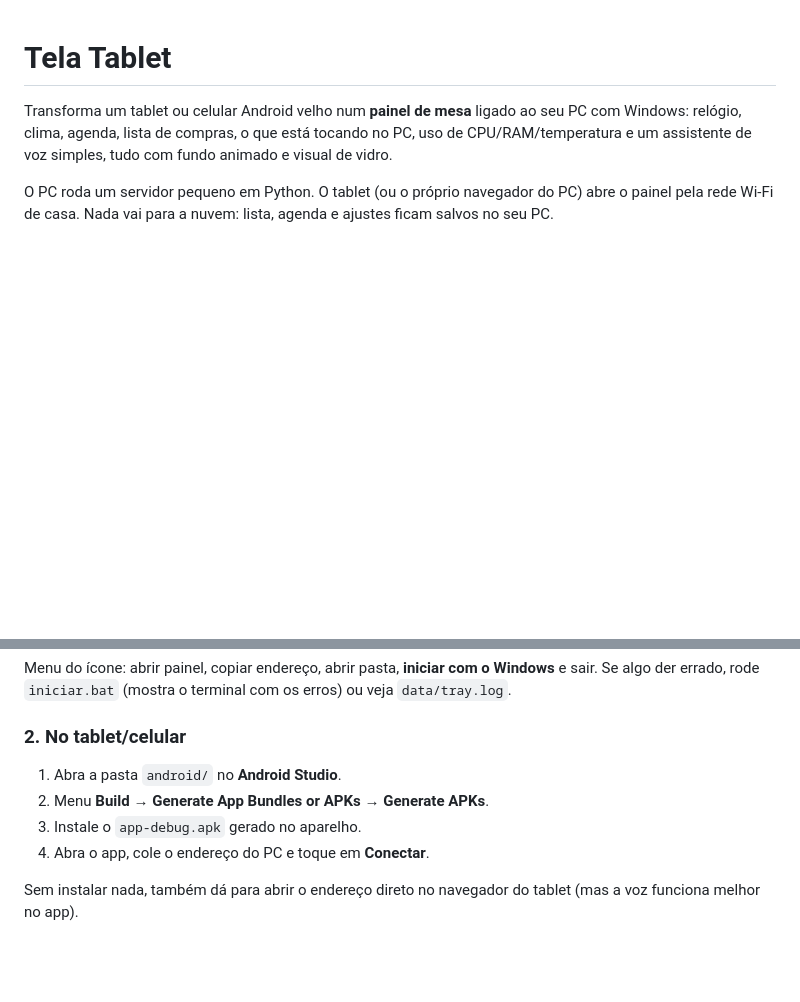
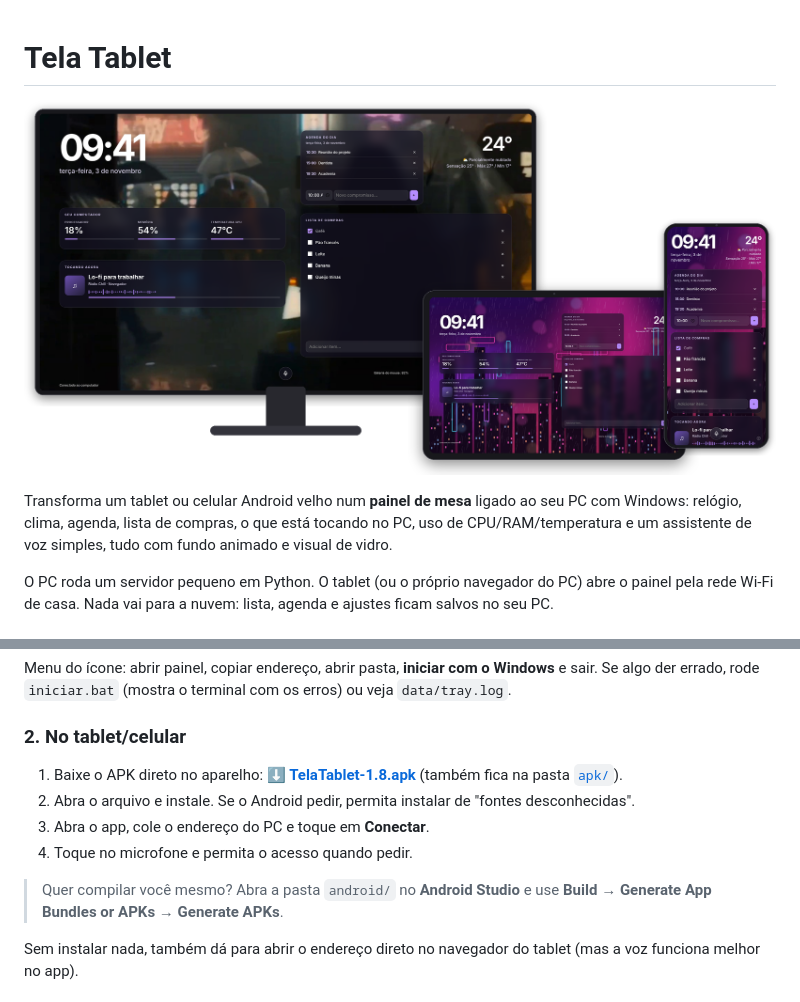
Before and after one commit to MarcosBPlz/tela-secundaria-android-windows, a Markdown page: README.md, 2 parts joined by grey strips. GitHub-like rendering; pictures changed too: docs/capa.png (added); blank space fills up the shorter version.

```diff
--- a/README.md
+++ b/README.md
@@ -1,4 +1,6 @@
 # Tela Tablet
+
+![Tela Tablet no PC, no tablet e no celular](docs/capa.png)
 
 Transforma um tablet ou celular Android velho num **painel de mesa** ligado ao seu PC com Windows: relógio, clima, agenda, lista de compras, o que está tocando no PC, uso de CPU/RAM/temperatura e um assistente de voz simples, tudo com fundo animado e visual de vidro.
 
@@ -39,10 +53,12 @@ Se algo der errado, rode `iniciar.bat` (mostra o terminal com os erros) ou veja
 
 ### 2. No tablet/celular
 
-1. Abra a pasta `android/` no **Android Studio**.
-2. Menu **Build → Generate App Bundles or APKs → Generate APKs**.
-3. Instale o `app-debug.apk` gerado no aparelho.
-4. Abra o app, cole o endereço do PC e toque em **Conectar**.
+1. Baixe o APK direto no aparelho: [**⬇️ TelaTablet-1.8.apk**](https://github.com/MarcosBPlz/tela-secundaria-android-windows/raw/main/apk/TelaTablet-1.8.apk) (também fica na pasta [`apk/`](apk/)).
+2. Abra o arquivo e instale. Se o Android pedir, permita instalar de "fontes desconhecidas".
+3. Abra o app, cole o endereço do PC e toque em **Conectar**.
+4. Toque no microfone e permita o acesso quando pedir.
+
+> Quer compilar você mesmo? Abra a pasta `android/` no **Android Studio** e use **Build → Generate App Bundles or APKs → Generate APKs**.
 
 Sem instalar nada, também dá para abrir o endereço direto no navegador do tablet (mas a voz funciona melhor no app).
 
```
Also changed, not shown: other parts of README.md (+13 -1 lines), docs/celular-fim.png (added), docs/celular.png (added), docs/pc.jpg (added), docs/tablet-horizontal.png (added), docs/tablet-vertical.png (added), 4 other files.
